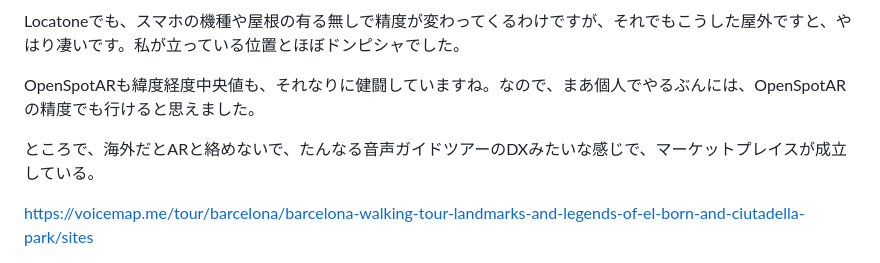
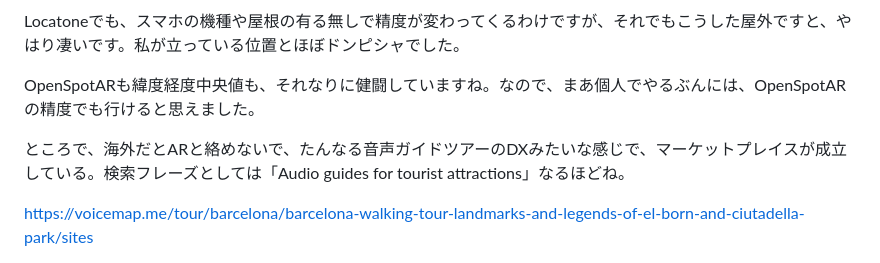
Before and after one commit to kagua/Open-Spot-AR, a Markdown page: 更新日記.md, the part around the change. Drawn GitHub-style.

```diff
--- a/更新日記.md
+++ b/更新日記.md
@@ -10,7 +10,7 @@ Locatoneでも、スマホの機種や屋根の有る無しで精度が変わっ
 
 OpenSpotARも緯度経度中央値も、それなりに健闘していますね。なので、まあ個人でやるぶんには、OpenSpotARの精度でも行けると思えました。
 
-ところで、海外だとARと絡めないで、たんなる音声ガイドツアーのDXみたいな感じで、マーケットプレイスが成立している。
+ところで、海外だとARと絡めないで、たんなる音声ガイドツアーのDXみたいな感じで、マーケットプレイスが成立している。検索フレーズとしては「Audio guides for tourist attractions」なるほどね。
 
 https://voicemap.me/tour/barcelona/barcelona-walking-tour-landmarks-and-legends-of-el-born-and-ciutadella-park/sites
 
```
